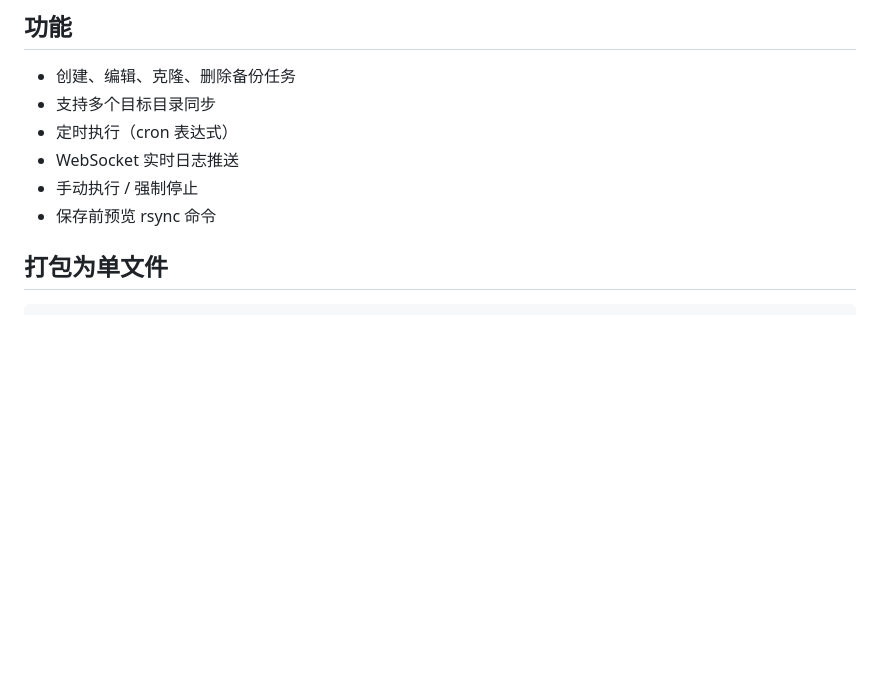
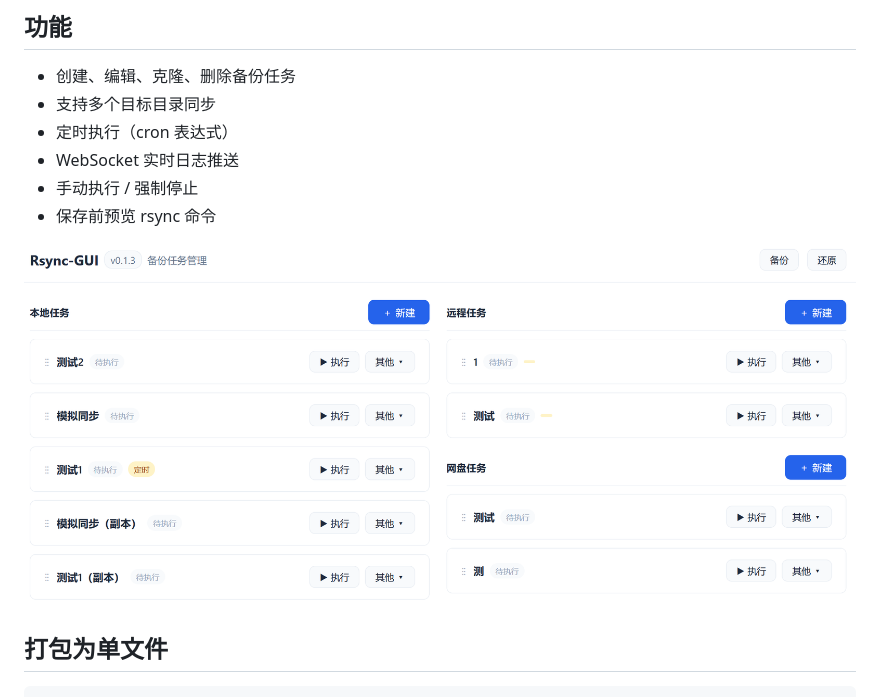
Before and after one commit to hansyou/Rsync-GUI, a Markdown page: README.md, the part around the change. Drawn GitHub-style; pictures changed too: rsync-gui.png (added); blank space fills up the shorter version.

```diff
--- a/README.md
+++ b/README.md
@@ -25,6 +25,8 @@ uv run main.py
 - WebSocket 实时日志推送
 - 手动执行 / 强制停止
 - 保存前预览 rsync 命令
+
+![示例](rsync-gui.png)
 
 ## 打包为单文件
 
```
Also changed, not shown: 9 other files.
